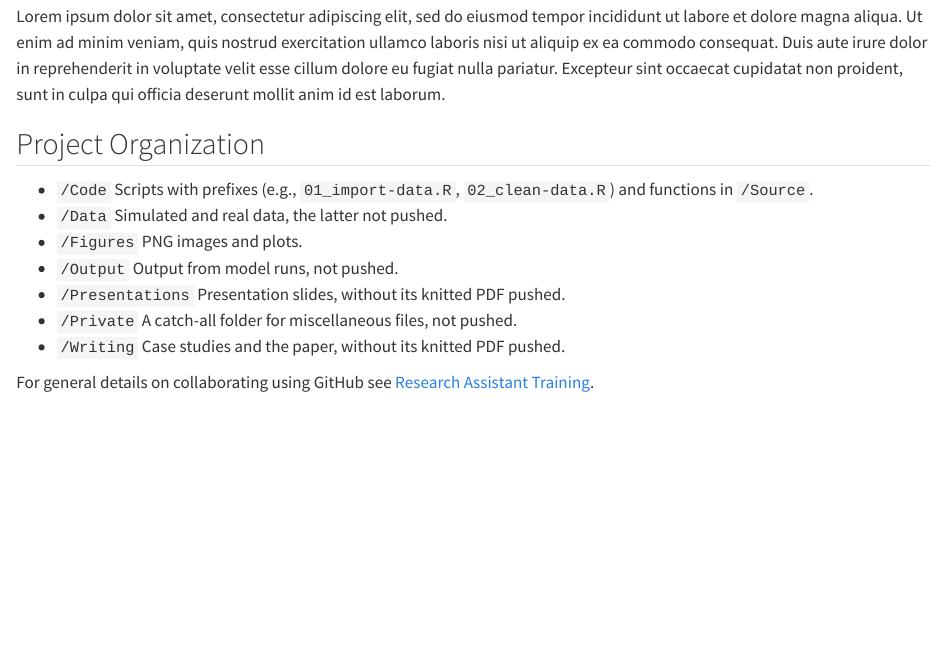
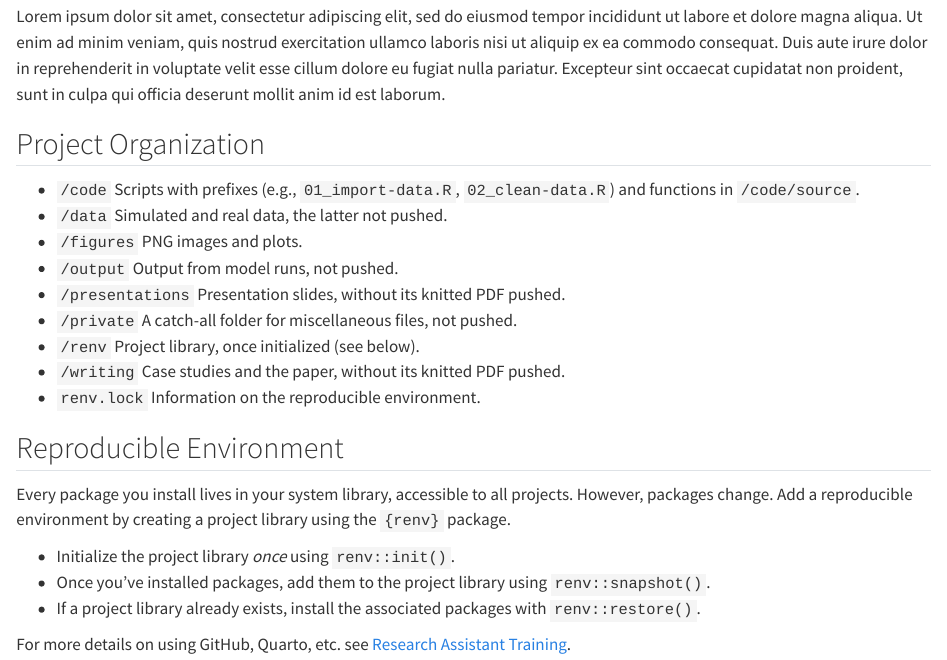
Before and after one commit to marcdotson/repo-template, a Quarto document (README.qmd): the page in a window 1100 px wide, from 130 px down. Rendered offline with R 4.5, knitr and Pandoc in place of Quarto, with nearby package versions; drawn as R Markdown's standard HTML page in place of the format the file asks for.

Commit message:
Updated .gitignore and README

```diff
--- a/README.qmd
+++ b/README.qmd
@@ -9,12 +9,22 @@ Lorem ipsum dolor sit amet, consectetur adipiscing elit, sed do eiusmod tempor i
 
 ## Project Organization
 
-- `/Code` Scripts with prefixes (e.g., `01_import-data.R`, `02_clean-data.R`) and functions in `/Source`.
-- `/Data` Simulated and real data, the latter not pushed.
-- `/Figures` PNG images and plots.
-- `/Output` Output from model runs, not pushed.
-- `/Presentations` Presentation slides, without its knitted PDF pushed.
-- `/Private` A catch-all folder for miscellaneous files, not pushed.
-- `/Writing` Case studies and the paper, without its knitted PDF pushed.
+- `/code` Scripts with prefixes (e.g., `01_import-data.R`, `02_clean-data.R`) and functions in `/code/source`.
+- `/data` Simulated and real data, the latter not pushed.
+- `/figures` PNG images and plots.
+- `/output` Output from model runs, not pushed.
+- `/presentations` Presentation slides, without its knitted PDF pushed.
+- `/private` A catch-all folder for miscellaneous files, not pushed.
+- `/renv` Project library, once initialized (see below).
+- `/writing` Case studies and the paper, without its knitted PDF pushed.
+- `renv.lock` Information on the reproducible environment.
 
-For general details on collaborating using GitHub see [Research Assistant Training](https://github.com/marcdotson/ra-training).
+## Reproducible Environment
+
+Every package you install lives in your system library, accessible to all projects. However, packages change. Add a reproducible environment by creating a project library using the `{renv}` package.
+
+- Initialize the project library *once* using `renv::init()`.
+- Once you've installed packages, add them to the project library using `renv::snapshot()`.
+- If a project library already exists, install the associated packages with `renv::restore()`.
+
+For more details on using GitHub, Quarto, etc. see [Research Assistant Training](https://github.com/marcdotson/ra-training).
```
Also changed, not shown: 1 other file.
